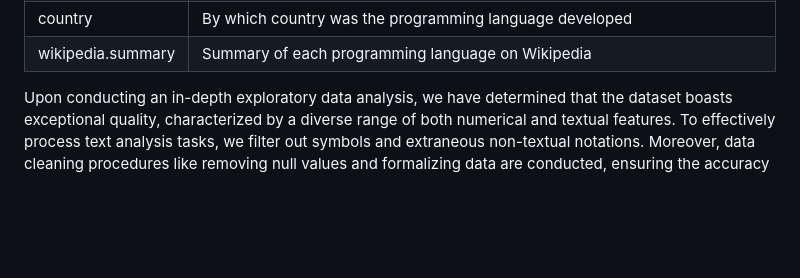
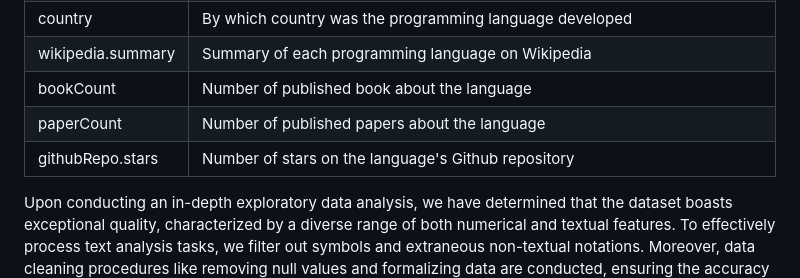
Before and after one commit to com-480-data-visualization/project-2023-data-virtuosos, a Markdown page: README.md, the part around the change. Drawn GitHub-style; blank space fills up the shorter version.

Commit message:
change md

```diff
--- a/README.md
+++ b/README.md
@@ -31,6 +31,9 @@ Here are the columns and their descriptions that we are interested in:
 |rank |The ranking algorithm is explained in the [dataset website](https://pldb.com/pages/the-rankings-algorithm.html). The PLDB rankings algorithm is: PLDBRank(Entity) = sortDesc(sumOfBest3(NumberOfEstimatedJobsRank, NumberOfEstimatedUsersRank, NumberOfFactsInPLDBRank, NumberOfInboundLinksInPLDBRank))|
 |country |By which country was the programming language developed |
 |wikipedia.summary | Summary of each programming language on Wikipedia |
+|bookCount | Number of published book about the language |
+|paperCount | Number of published papers about the language |
+|githubRepo.stars|Number of stars on the language's Github repository|
 
 
 Upon conducting an in-depth exploratory data analysis, we have determined that the dataset boasts exceptional quality, characterized by a diverse range of both numerical and textual features. To effectively process text analysis tasks, we filter out symbols and extraneous non-textual notations. Moreover, data cleaning procedures like removing null values and formalizing data are conducted, ensuring the accuracy and reliability of our project outcomes.
```
